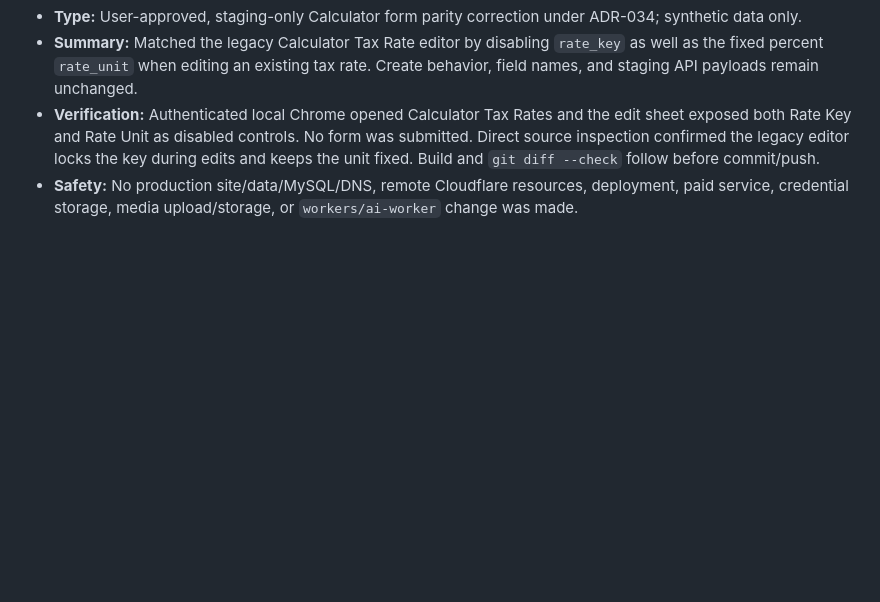
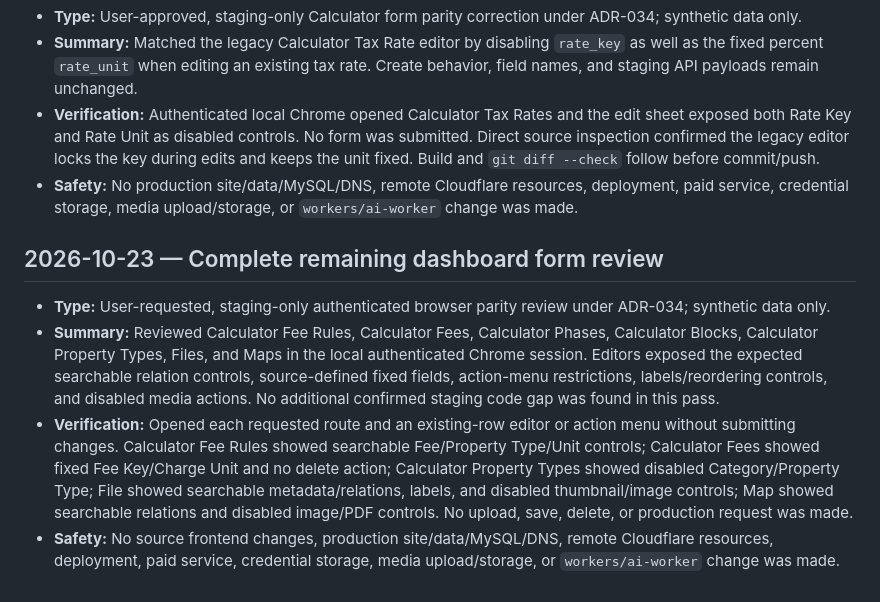
Before and after one commit to saadat309/thezalmimarketing, a Markdown page: agent-plans/CHANGELOG.md, the part around the change. GitHub-like rendering; blank space fills up the shorter version.

Commit message:
Complete dashboard parity review

```diff
--- a/agent-plans/CHANGELOG.md
+++ b/agent-plans/CHANGELOG.md
@@ -658,3 +658,10 @@ Append one factual entry for each completed planning or implementation task. Inc
 - **Summary:** Matched the legacy Calculator Tax Rate editor by disabling `rate_key` as well as the fixed percent `rate_unit` when editing an existing tax rate. Create behavior, field names, and staging API payloads remain unchanged.
 - **Verification:** Authenticated local Chrome opened Calculator Tax Rates and the edit sheet exposed both Rate Key and Rate Unit as disabled controls. No form was submitted. Direct source inspection confirmed the legacy editor locks the key during edits and keeps the unit fixed. Build and `git diff --check` follow before commit/push.
 - **Safety:** No production site/data/MySQL/DNS, remote Cloudflare resources, deployment, paid service, credential storage, media upload/storage, or `workers/ai-worker` change was made.
+
+## 2026-10-23 — Complete remaining dashboard form review
+
+- **Type:** User-requested, staging-only authenticated browser parity review under ADR-034; synthetic data only.
+- **Summary:** Reviewed Calculator Fee Rules, Calculator Fees, Calculator Phases, Calculator Blocks, Calculator Property Types, Files, and Maps in the local authenticated Chrome session. Editors exposed the expected searchable relation controls, source-defined fixed fields, action-menu restrictions, labels/reordering controls, and disabled media actions. No additional confirmed staging code gap was found in this pass.
+- **Verification:** Opened each requested route and an existing-row editor or action menu without submitting changes. Calculator Fee Rules showed searchable Fee/Property Type/Unit controls; Calculator Fees showed fixed Fee Key/Charge Unit and no delete action; Calculator Property Types showed disabled Category/Property Type; File showed searchable metadata/relations, labels, and disabled thumbnail/image controls; Map showed searchable relations and disabled image/PDF controls. No upload, save, delete, or production request was made.
+- **Safety:** No source frontend changes, production site/data/MySQL/DNS, remote Cloudflare resources, deployment, paid service, credential storage, media upload/storage, or `workers/ai-worker` change was made.
```
Also changed, not shown: agent-plans/PROJECT-STATE.md (+2 -2 lines).
